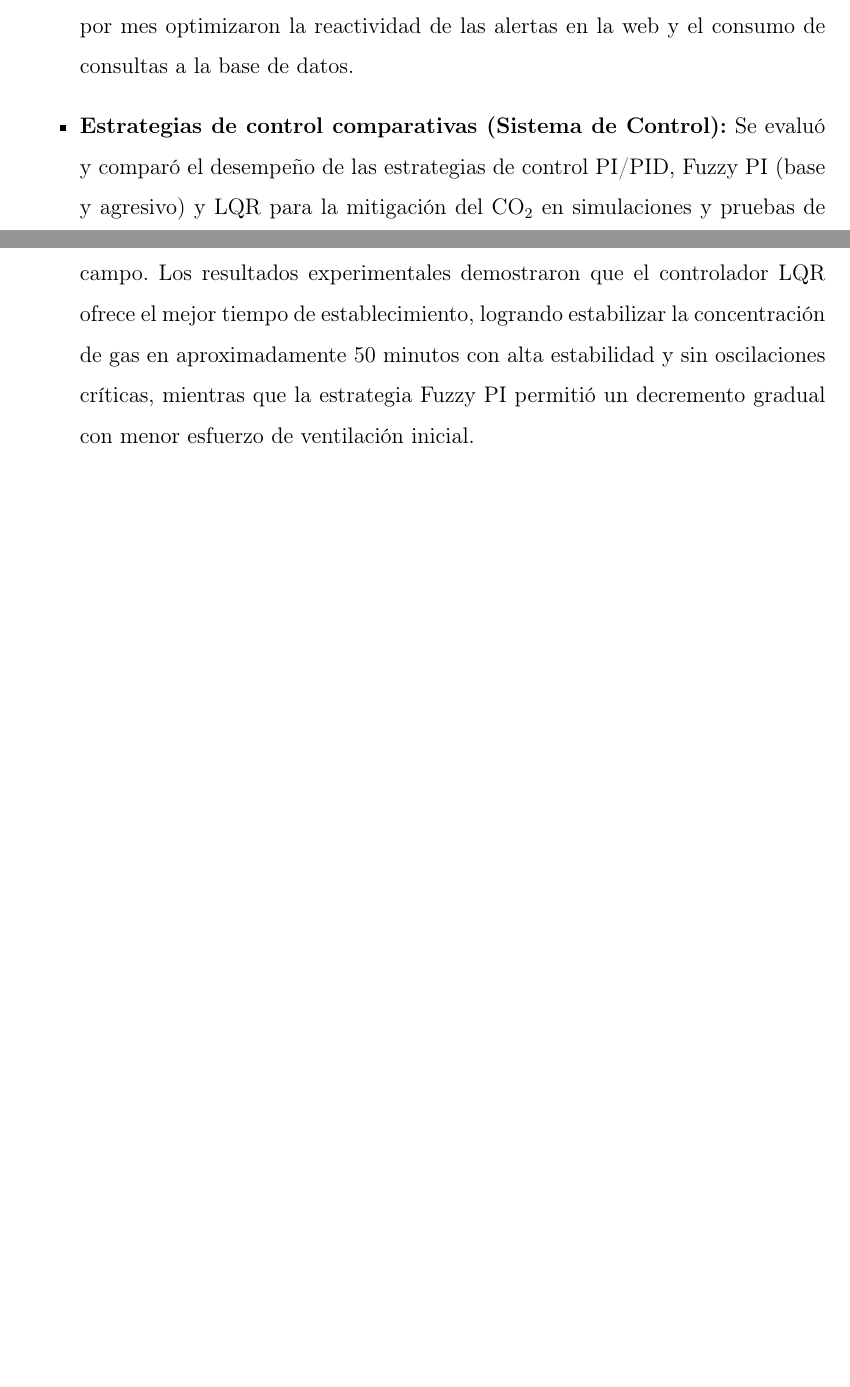
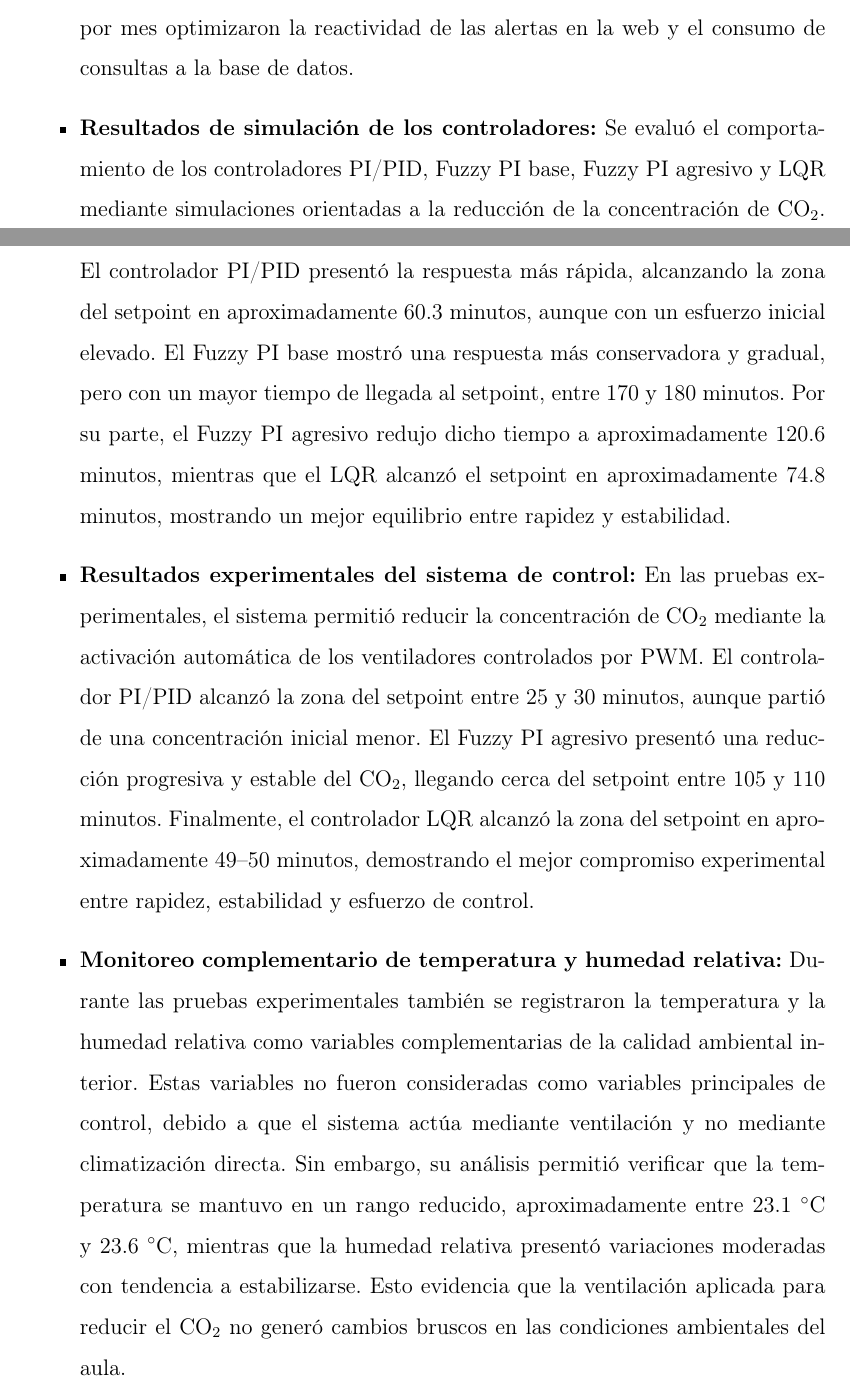
Before and after one commit to sebasandre2020/Tesis-2026-1, a LaTeX thesis (main.tex, which reads secciones/conclusiones.tex): two parts of pages 182 and 183 of 201, joined at a grey line, cut so that both start at the same text, the shorter picture padded with empty space. Compiled offline with pdfLaTeX.

Commit message:
Ampliar conclusiones de simulacion experimental y variables ambientales

```diff
--- a/secciones/conclusiones.tex
+++ b/secciones/conclusiones.tex
@@ -9,8 +9,11 @@
 
     \item \textbf{Plataforma de software e infraestructura en la nube:} Se seleccionó una arquitectura basada en el patrón CQRS para separar la lectura y escritura de datos, lo que evitó cuellos de botella al recibir la telemetría y consultar históricos simultáneamente. El uso de recursos administrados en Azure (Azure SQL y Container Apps) permitió procesar la información de varios salones en paralelo sin instalar servidores físicos complejos, reduciendo los costos operativos del sistema. Asimismo, la integración de WebSockets y los filtros temporales por mes optimizaron la reactividad de las alertas en la web y el consumo de consultas a la base de datos.
 
-    \item \textbf{Estrategias de control comparativas (Sistema de Control):} Se evaluó y comparó el desempeño de las estrategias de control PI/PID, Fuzzy PI (base y agresivo) y LQR para la mitigación del CO\(_2\) en simulaciones y pruebas de campo. Los resultados experimentales demostraron que el controlador LQR ofrece el mejor tiempo de establecimiento, logrando estabilizar la concentración de gas en aproximadamente 50 minutos con alta estabilidad y sin oscilaciones críticas, mientras que la estrategia Fuzzy PI permitió un decremento gradual con menor esfuerzo de ventilación inicial.
+    \item \textbf{Resultados de simulación de los controladores:} Se evaluó el comportamiento de los controladores PI/PID, Fuzzy PI base, Fuzzy PI agresivo y LQR mediante simulaciones orientadas a la reducción de la concentración de CO\(_2\). El controlador PI/PID presentó la respuesta más rápida, alcanzando la zona del setpoint en aproximadamente 60.3 minutos, aunque con un esfuerzo inicial elevado. El Fuzzy PI base mostró una respuesta más conservadora y gradual, pero con un mayor tiempo de llegada al setpoint, entre 170 y 180 minutos. Por su parte, el Fuzzy PI agresivo redujo dicho tiempo a aproximadamente 120.6 minutos, mientras que el LQR alcanzó el setpoint en aproximadamente 74.8 minutos, mostrando un mejor equilibrio entre rapidez y estabilidad.
 
+    \item \textbf{Resultados experimentales del sistema de control:} En las pruebas experimentales, el sistema permitió reducir la concentración de CO\(_2\) mediante la activación automática de los ventiladores controlados por PWM. El controlador PI/PID alcanzó la zona del setpoint entre 25 y 30 minutos, aunque partió de una concentración inicial menor. El Fuzzy PI agresivo presentó una reducción progresiva y estable del CO\(_2\), llegando cerca del setpoint entre 105 y 110 minutos. Finalmente, el controlador LQR alcanzó la zona del setpoint en aproximadamente 49--50 minutos, demostrando el mejor compromiso experimental entre rapidez, estabilidad y esfuerzo de control.
+
+    \item \textbf{Monitoreo complementario de temperatura y humedad relativa:} Durante las pruebas experimentales también se registraron la temperatura y la humedad relativa como variables complementarias de la calidad ambiental interior. Estas variables no fueron consideradas como variables principales de control, debido a que el sistema actúa mediante ventilación y no mediante climatización directa. Sin embargo, su análisis permitió verificar que la temperatura se mantuvo en un rango reducido, aproximadamente entre 23.1~\(^\circ\)C y 23.6~\(^\circ\)C, mientras que la humedad relativa presentó variaciones moderadas con tendencia a estabilizarse. Esto evidencia que la ventilación aplicada para reducir el CO\(_2\) no generó cambios bruscos en las condiciones ambientales del aula.
     \item \textbf{Pruebas de integración y validación del sistema:} Las pruebas de integración completa validaron satisfactoriamente la operación conjunta y sin fisuras de todo el pipeline de datos, desde la captura física de las cuatro variables ambientales, la modulación LoRa y Wi-Fi en el gateway, el almacenamiento en la nube de Azure, hasta la visualización en la aplicación web React y la activación oportuna de la mitigación activa.
 
     \item \textbf{Documentación técnica y replicabilidad:} Se estructuró y consolidó una documentación técnica detallada que detalla el diseño electrónico de los nodos, el mapeo de pines adaptadores, el código estructurado en anexos para el firmware local, el gateway y los despliegues IaC, garantizando la reproducibilidad metodológica del sistema en otras instituciones de educación superior.
```
